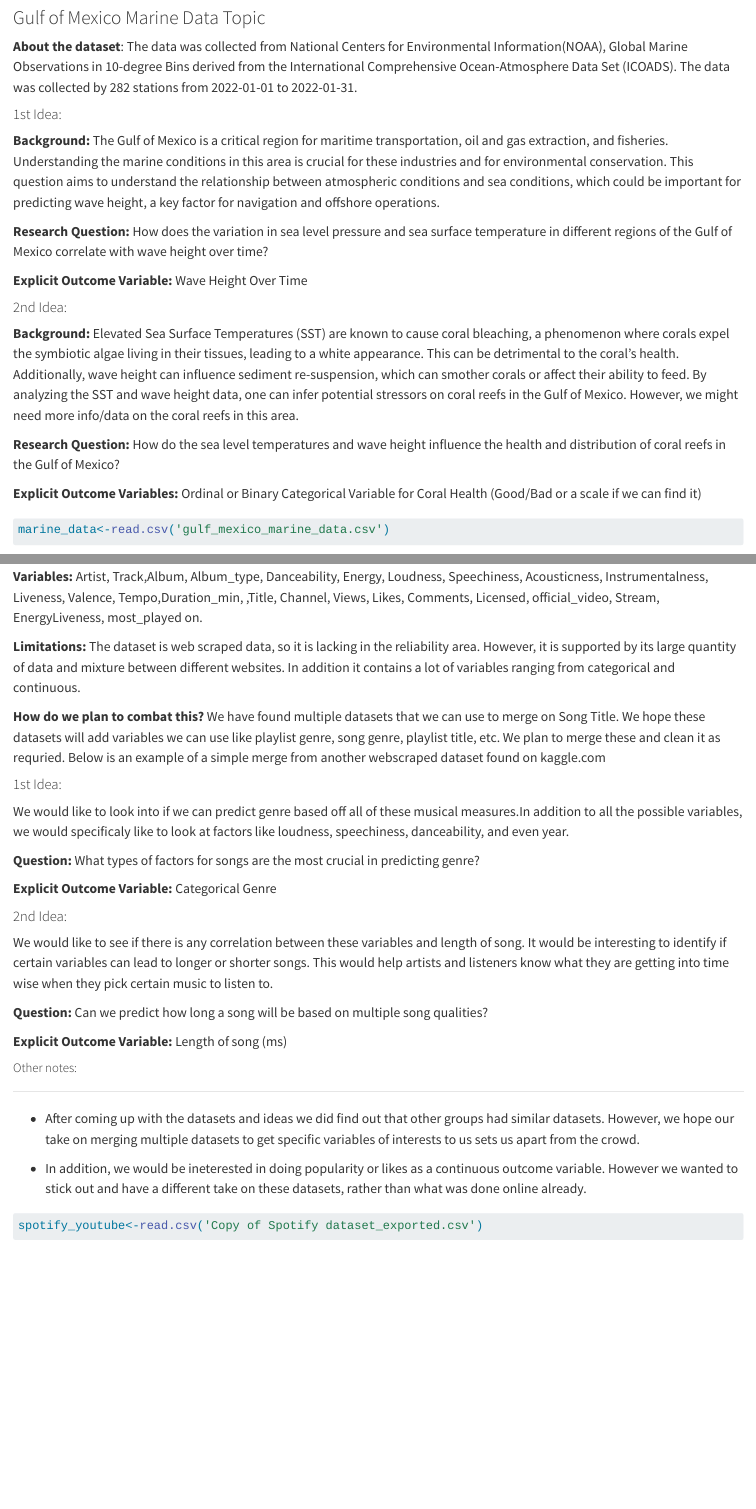
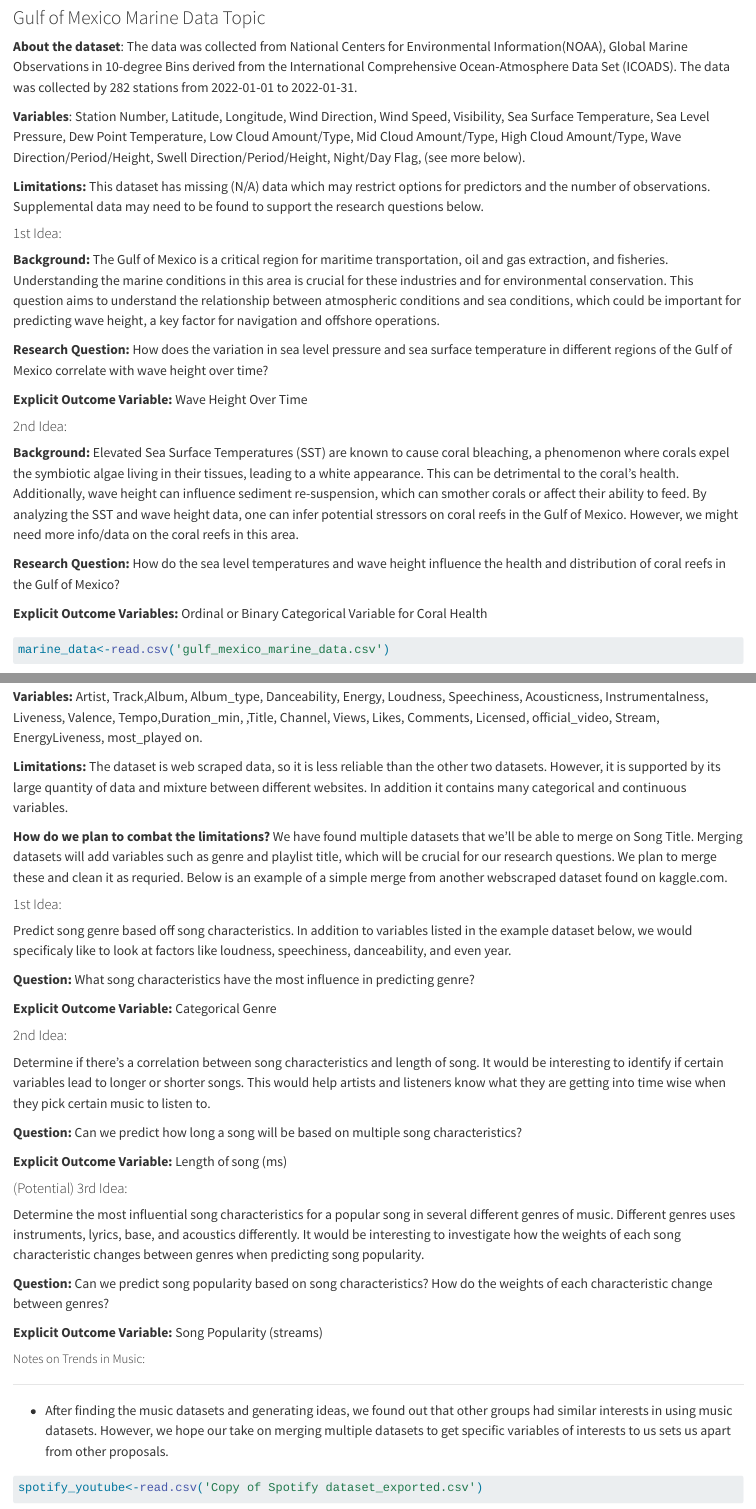
Before and after one commit to matthold86/IDS702-StatsProject1, a Quarto document (stat_proposal.qmd): the page in a window 1100 px wide, from 300 px down, and a second part further down, joined at a grey line. Rendered offline with R 4.5, knitr and Pandoc in place of Quarto, with nearby package versions; some code elsewhere in the file could not run offline.

Commit message:
Update stat_proposal.qmd

````diff
--- a/stat_proposal.qmd
+++ b/stat_proposal.qmd
@@ -14,6 +14,10 @@ library(tidyverse)
 
 **About the dataset**: The data was collected from National Centers for Environmental Information(NOAA), Global Marine Observations in 10-degree Bins derived from the International Comprehensive Ocean-Atmosphere Data Set (ICOADS). The data was collected by 282 stations from 2022-01-01 to 2022-01-31.
 
+**Variables**: Station Number, Latitude, Longitude, Wind Direction, Wind Speed, Visibility, Sea Surface Temperature, Sea Level Pressure, Dew Point Temperature, Low Cloud Amount/Type, Mid Cloud Amount/Type, High Cloud Amount/Type, Wave Direction/Period/Height, Swell Direction/Period/Height, Night/Day Flag, (see more below).
+
+**Limitations:** This dataset has missing (N/A) data which may restrict options for predictors and the number of observations. Supplemental data may need to be found to support the research questions below.
+
 #### 1st Idea:
 **Background:**
 The Gulf of Mexico is a critical region for maritime transportation, oil and gas extraction, and fisheries. Understanding the marine conditions in this area is crucial for these industries and for environmental conservation. This question aims to understand the relationship between atmospheric conditions and sea conditions, which could be important for predicting wave height, a key factor for navigation and offshore operations.
@@ -29,7 +33,7 @@ Elevated Sea Surface Temperatures (SST) are known to cause coral bleaching, a ph
 
 **Research Question:** How do the sea level temperatures and wave height influence the health and distribution of coral reefs in the Gulf of Mexico?
 
-**Explicit Outcome Variables:** Ordinal or Binary Categorical Variable for Coral Health (Good/Bad or a scale if we can find it)
+**Explicit Outcome Variables:** Ordinal or Binary Categorical Variable for Coral Health
 
 ```{r}
 #| label: Gulf of Mexico Marine Data
@@ -77,32 +81,39 @@ This main dataset was found on gigasheet.com. It is combined songs from both You
 
 **Variables:** Artist, Track,Album,	Album_type,	Danceability,	Energy,	Loudness,	Speechiness,	Acousticness,	Instrumentalness,	Liveness,	Valence,	Tempo,Duration_min,	,Title,	Channel,	Views,	Likes,	Comments,	Licensed,	official_video,	Stream,	EnergyLiveness,	most_played on.
 
-**Limitations:** The dataset is web scraped data, so it is lacking in the reliability area. However, it is supported by its large quantity of data and mixture between different websites. In addition it contains a lot of variables ranging from categorical and continuous.
+**Limitations:** The dataset is web scraped data, so it is less reliable than the other two datasets. However, it is supported by its large quantity of data and mixture between different websites. In addition it contains many categorical and continuous variables.
 
 
-**How do we plan to combat this?** We have found multiple datasets that we can use to merge on Song Title. We hope these datasets will add variables we can use like playlist genre, song genre, playlist title, etc. We plan to merge these and clean it as requried. Below is an example of a simple merge from another webscraped dataset found on kaggle.com
+**How do we plan to combat the limitations?** We have found multiple datasets that we'll be able to merge on Song Title. Merging datasets will add variables such as genre and playlist title, which will be crucial for our research questions. We plan to merge these and clean it as requried. Below is an example of a simple merge from another webscraped dataset found on kaggle.com.
 
 #### 1st Idea:
 
-We would like to look into if we can predict genre based off all of these musical measures.In addition to all the possible variables, we would specificaly like to look at factors like loudness, speechiness, danceability, and even year.
+Predict song genre based off song characteristics. In addition to variables listed in the example dataset below, we would specificaly like to look at factors like loudness, speechiness, danceability, and even year.
 
-**Question:** What types of factors for songs are the most crucial in predicting genre?
+**Question:** What song characteristics have the most influence in predicting genre?
 
 **Explicit Outcome Variable:** Categorical Genre
 
 #### 2nd Idea:
 
-We would like to see if there is any correlation between these variables and length of song. It would be interesting to identify if certain variables can lead to longer or shorter songs. This would help artists and listeners know what they are getting into time wise when they pick certain music to listen to.
+Determine if there's a correlation between song characteristics and length of song. It would be interesting to identify if certain variables lead to longer or shorter songs. This would help artists and listeners know what they are getting into time wise when they pick certain music to listen to.
 
-**Question:** Can we predict how long a song will be based on multiple song qualities?
+**Question:** Can we predict how long a song will be based on multiple song characteristics?
 
 **Explicit Outcome Variable:** Length of song (ms)
 
-##### Other notes:
+#### (Potential) 3rd Idea:
+
+Determine the most influential song characteristics for a popular song in several different genres of music. Different genres uses instruments, lyrics, base, and acoustics differently. It would be interesting to investigate how the weights of each song characteristic changes between genres when predicting song popularity.
+
+**Question:** Can we predict song popularity based on song characteristics? How do the weights of each characteristic change between genres?
+
+**Explicit Outcome Variable:** Song Popularity (streams)
+
+##### Notes on Trends in Music:
 ___
-- After coming up with the datasets and ideas we did find out that other groups had similar         datasets. However, we hope our take on merging multiple datasets to get specific variables of interests to us sets us apart from the crowd.
+- After finding the music datasets and generating ideas, we found out that other groups had similar interests in using music datasets. However, we hope our take on merging multiple datasets to get specific variables of interests to us sets us apart from other proposals.
 
-- In addition, we would be ineterested in doing popularity or likes as a continuous outcome variable. However we wanted to stick out and have a different take on these datasets, rather than what was done online already.
 
 ```{r}
 #| label: Original Music Data Set (includes youtube information)
````
Also changed, not shown: stat_proposal.qmd (4 more changed lines).
